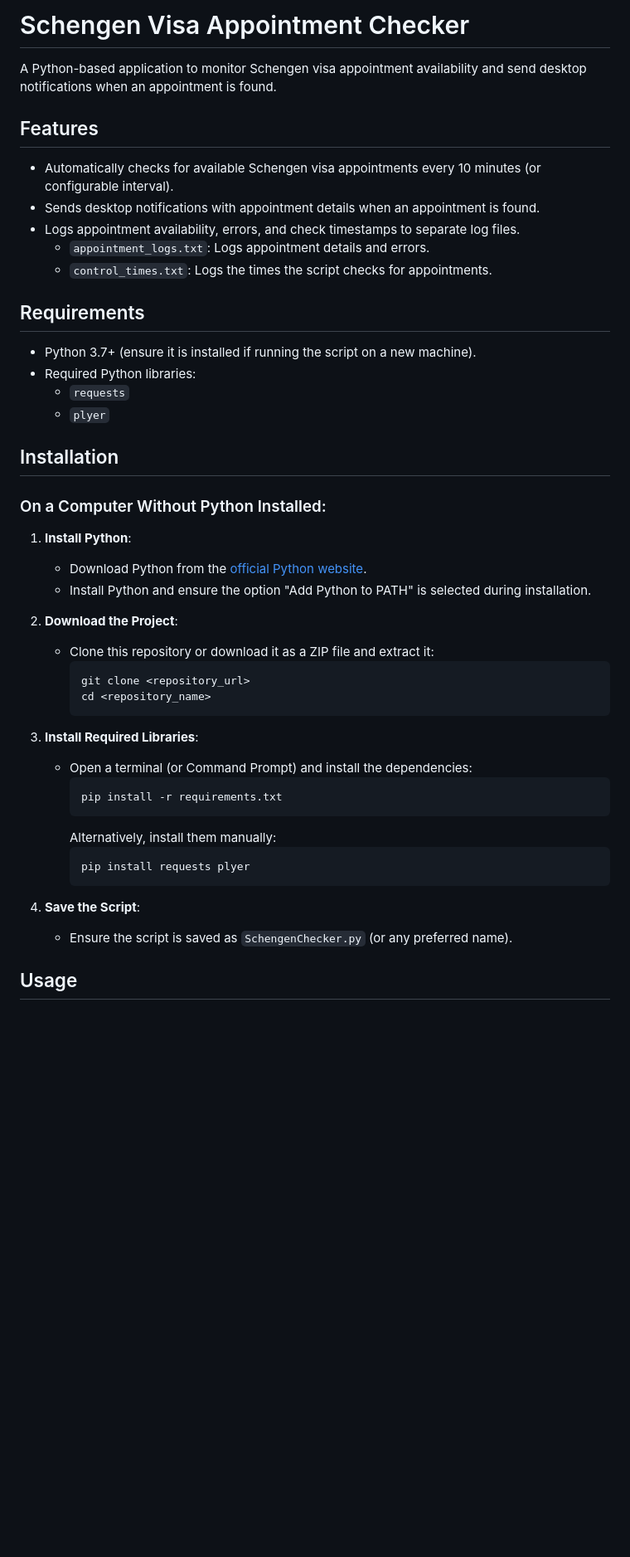
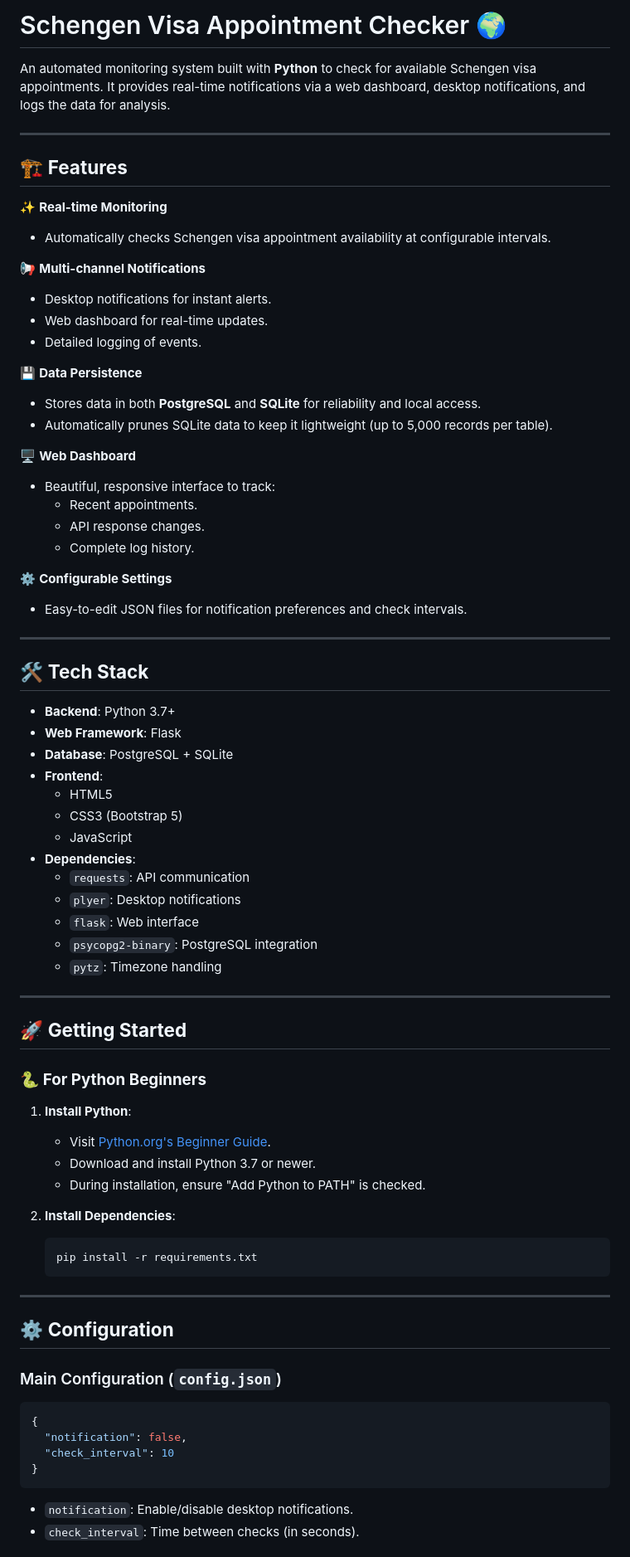
Before and after one commit to mytsx/SchengenChecker, a Markdown page: README.md, the part around the change printed below. Shown: that part at 83% size. GitHub-like rendering; blank space fills up the shorter version.

Commit message:
readme güncelleme

````diff
--- a/README.md
+++ b/README.md
@@ -1,47 +1,77 @@
-# Schengen Visa Appointment Checker
+# Schengen Visa Appointment Checker 🌍
 
-A Python-based application to monitor Schengen visa appointment availability and send desktop notifications when an appointment is found.
+An automated monitoring system built with **Python** to check for available Schengen visa appointments. It provides real-time notifications via a web dashboard, desktop notifications, and logs the data for analysis.
 
-## Features
-- Automatically checks for available Schengen visa appointments every 10 minutes (or configurable interval).
-- Sends desktop notifications with appointment details when an appointment is found.
-- Logs appointment availability, errors, and check timestamps to separate log files.
-  - `appointment_logs.txt`: Logs appointment details and errors.
-  - `control_times.txt`: Logs the times the script checks for appointments.
+---
 
-## Requirements
-- Python 3.7+ (ensure it is installed if running the script on a new machine).
-- Required Python libraries:
-  - `requests`
-  - `plyer`
+## 🏗️ **Features**
 
-## Installation
+✨ **Real-time Monitoring**
+- Automatically checks Schengen visa appointment availability at configurable intervals.
 
-### On a Computer Without Python Installed:
+📢 **Multi-channel Notifications**
+- Desktop notifications for instant alerts.
+- Web dashboard for real-time updates.
+- Detailed logging of events.
+
+💾 **Data Persistence**
+- Stores data in both **PostgreSQL** and **SQLite** for reliability and local access.
+- Automatically prunes SQLite data to keep it lightweight (up to 5,000 records per table).
+
+🖥️ **Web Dashboard**
+- Beautiful, responsive interface to track:
+  - Recent appointments.
+  - API response changes.
+  - Complete log history.
+
+⚙️ **Configurable Settings**
+- Easy-to-edit JSON files for notification preferences and check intervals.
+
+---
+
+## 🛠️ **Tech Stack**
+
+- **Backend**: Python 3.7+
+- **Web Framework**: Flask
+- **Database**: PostgreSQL + SQLite
+- **Frontend**:
+  - HTML5
+  - CSS3 (Bootstrap 5)
+  - JavaScript
+- **Dependencies**:
+  - `requests`: API communication
+  - `plyer`: Desktop notifications
+  - `flask`: Web interface
+  - `psycopg2-binary`: PostgreSQL integration
+  - `pytz`: Timezone handling
+
+---
+
+## 🚀 **Getting Started**
+
+### 🐍 **For Python Beginners**
 
 1. **Install Python**:
-   - Download Python from the [official Python website](https://www.python.org/).
-   - Install Python and ensure the option "Add Python to PATH" is selected during installation.
+   - Visit [Python.org's Beginner Guide](https://www.python.org/about/gettingstarted/).
+   - Download and install Python 3.7 or newer.
+   - During installation, ensure "Add Python to PATH" is checked.
 
-2. **Download the Project**:
-   - Clone this repository or download it as a ZIP file and extract it:
-     ```bash
-     git clone <repository_url>
-     cd <repository_name>
-     ```
+2. **Install Dependencies**:
+   ```bash
+   pip install -r requirements.txt
+   ```
 
-3. **Install Required Libraries**:
-   - Open a terminal (or Command Prompt) and install the dependencies:
-     ```bash
-     pip install -r requirements.txt
-     ```
-     Alternatively, install them manually:
-     ```bash
-     pip install requests plyer
-     ```
+---
 
-4. **Save the Script**:
-   - Ensure the script is saved as `SchengenChecker.py` (or any preferred name).
+## ⚙️ **Configuration**
 
-## Usage
+### Main Configuration (`config.json`)
+```json
+{
+  "notification": false,
+  "check_interval": 10
+}
+```
+- `notification`: Enable/disable desktop notifications.
+- `check_interval`: Time between checks (in seconds).
 
````
Also changed, not shown: other parts of README.md (+98 -83 lines).
